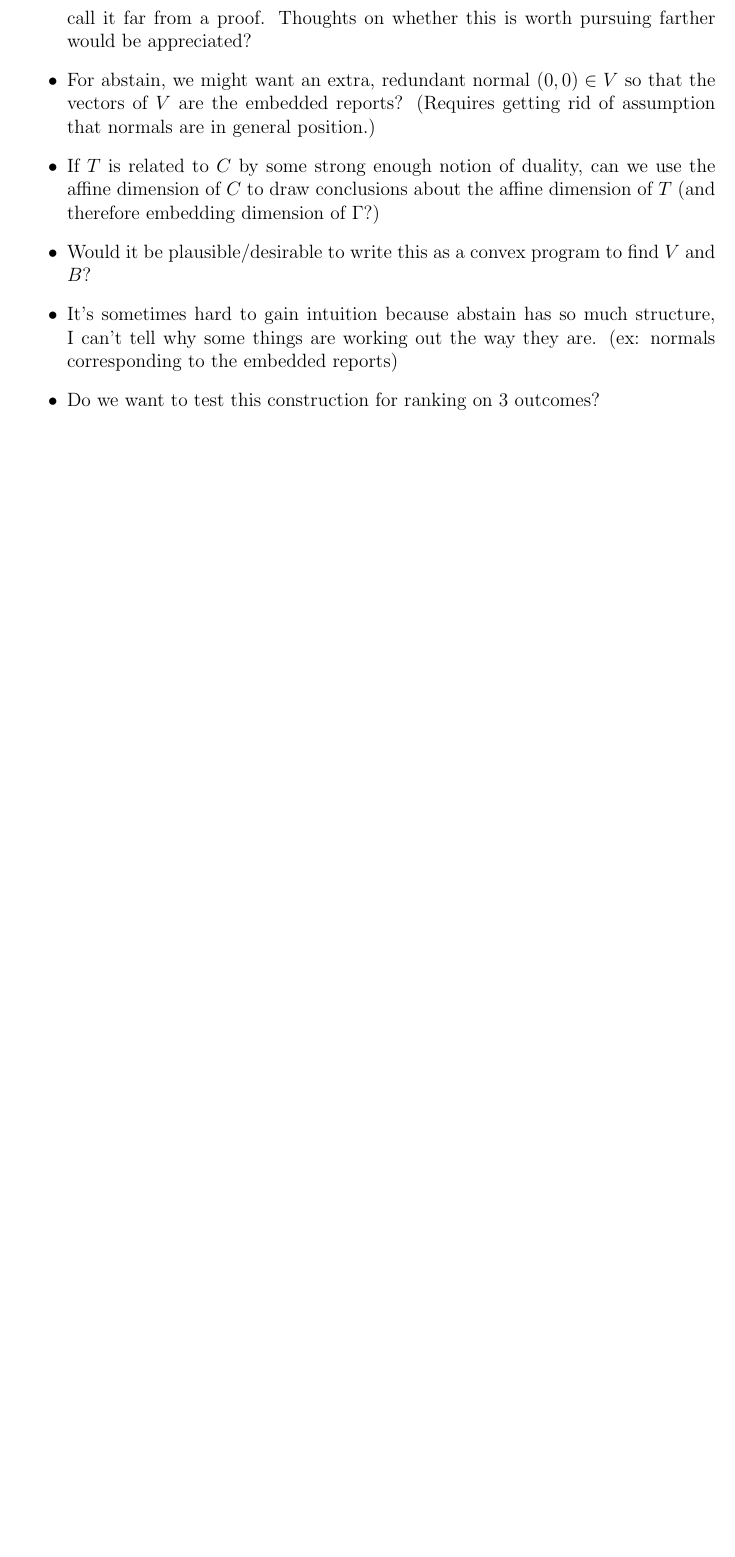
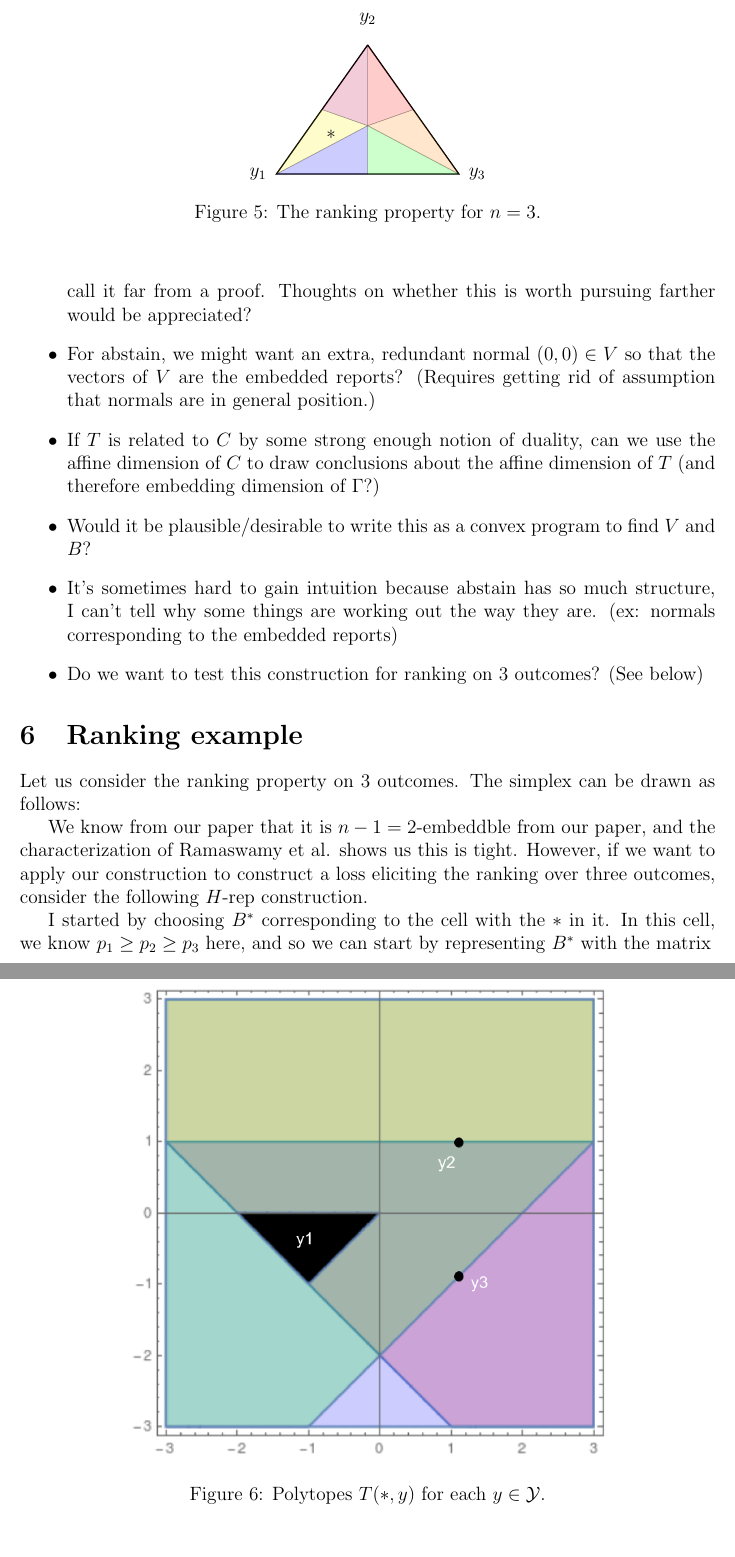
Before and after one commit to jfinocchiaro/cvx-fin, a LaTeX document (jessie-writeup/jessie-notes.tex): part of page 5 of 5 before the commit and two parts of pages 5 and 6 of 6 after it, the two joined at a grey line, cut at the place of the change, the shorter picture padded with empty space. Compiled offline with pdfLaTeX.

Commit message:
Added ranking example

```diff
--- a/jessie-writeup/jessie-notes.tex
+++ b/jessie-writeup/jessie-notes.tex
@@ -336,7 +336,50 @@ I can sketch that out at another time.)
 
 	\item It's sometimes hard to gain intuition because abstain has so much structure, I can't tell why some things are working out the way they are. (ex: normals corresponding to the embedded reports)
 
-	\item Do we want to test this construction for ranking on 3 outcomes?
+	\item Do we want to test this construction for ranking on 3 outcomes?  (See below)
 
 \end{itemize}
 
+\section{Ranking example}
+Let us consider the ranking property on $3$ outcomes.
+The simplex can be drawn as follows:
+
+\begin{figure}
+\begin{center}
+\begin{tikzpicture}[scale=4.0]
+
+ \draw[thick] (0, 1/ sqrt 2) --  (-1/2, 0)
+ -- (1/2, 0) -- (0,1/ sqrt 2) ;
+
+ \draw[fill = blue, opacity=0.2] (0, 0.375 / sqrt 2) --  (-1/2, 0)
+  -- (0, 0) -- (0, 0.375 / sqrt 2) ;
+ \draw[fill = green, opacity=0.2] (0, 0.375 / sqrt 2) --  (1/2, 0)
+  -- (0, 0) -- (0, 0.375 / sqrt 2) ;
+ \draw[fill = red, opacity=0.2] (0, 0.375 / sqrt 2) --  (0,1/sqrt 2)
+    -- (1/4, 0.5/sqrt 2) -- (0, 0.375 / sqrt 2) ;
+ \draw[fill = purple, opacity=0.2] (0, 0.375 / sqrt 2) --  (0, 1/sqrt 2)
+      -- (-1/4, 0.5/sqrt 2) -- (0, 0.375 / sqrt 2) ;
+ \draw[fill = yellow, opacity=0.2] (0, 0.375 / sqrt 2) --  (-1/4, 0.5/sqrt 2)
+        -- (-1/2, 0) -- (0, 0.375 / sqrt 2) ;
+ \draw[fill = orange, opacity=0.2] (0, 0.375 / sqrt 2) --  (1/4, 0.5/sqrt 2)
+          -- (1/2, 0) -- (0, 0.375 / sqrt 2) ;
+
+
+  \node at (-0.6,0) {$y_1$};
+  \node at (0,1.2 / sqrt 2) {$y_2$};
+  \node at (0.6,0) {$y_3$};
+  \node at (-0.2,.2) {*};
+  %\fill (0, 0.375 / sqrt 2) circle[radius=1pt];
+
+\end{tikzpicture}
+\caption{The ranking property for $n=3$.}
+\label{fig:ranking-simplex}
+\end{center}
+\end{figure}
+
+We know from our paper that it is $n-1=2$-embeddble from our paper, and the characterization of Ramaswamy et al. shows us this is tight.
+However, if we want to apply our construction to construct a loss eliciting the ranking over three outcomes, consider the following $H$-rep construction.
+
+
+I started by choosing $B^*$ corresponding to the cell with the $*$ in it.
+In this cell, we know $p_1 \geq p_2 \geq p_3$ here, and so we can start by representing $B^*$ with the matrix
@@ -343,3 +409,9 @@ I can sketch that out at another time.)
+\begin{figure}
+\centering
+\includegraphics[width=0.7\linewidth]{./ranking}
+\caption{Polytopes $T(*, y)$ for each $y \in \Y$.}
+\label{fig:ranking}
+\end{figure}
 
 
 \end{document}
```
Also changed, not shown: jessie-writeup/ranking.png (added), jessie-writeup/jessie-notes.tex (23 more changed lines).
